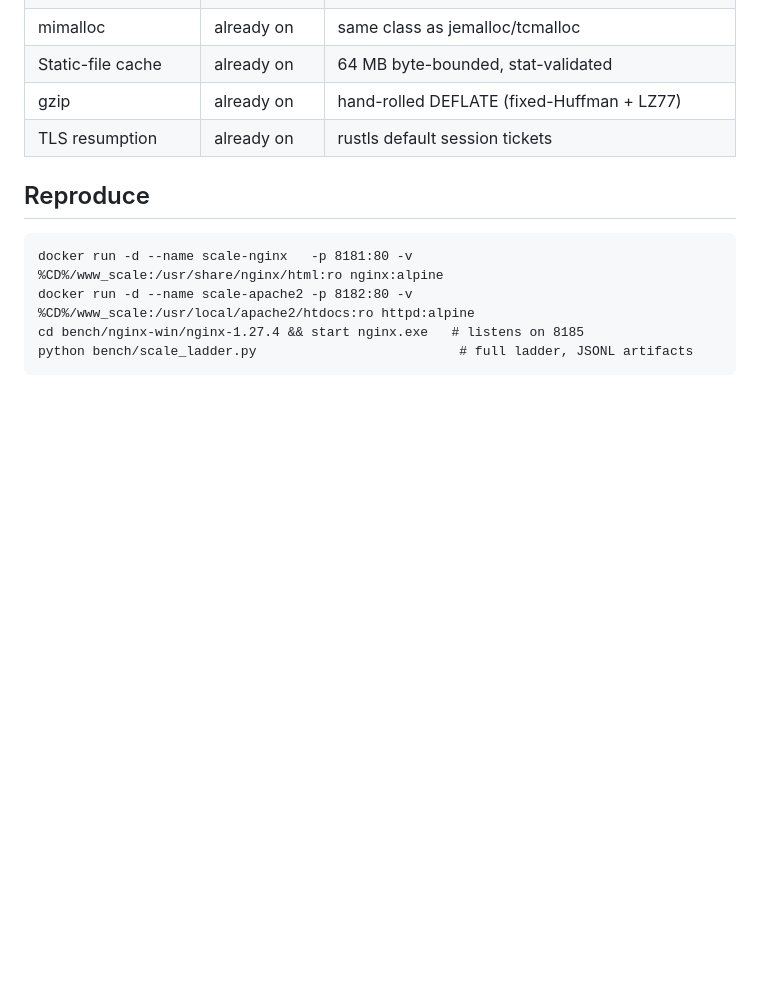
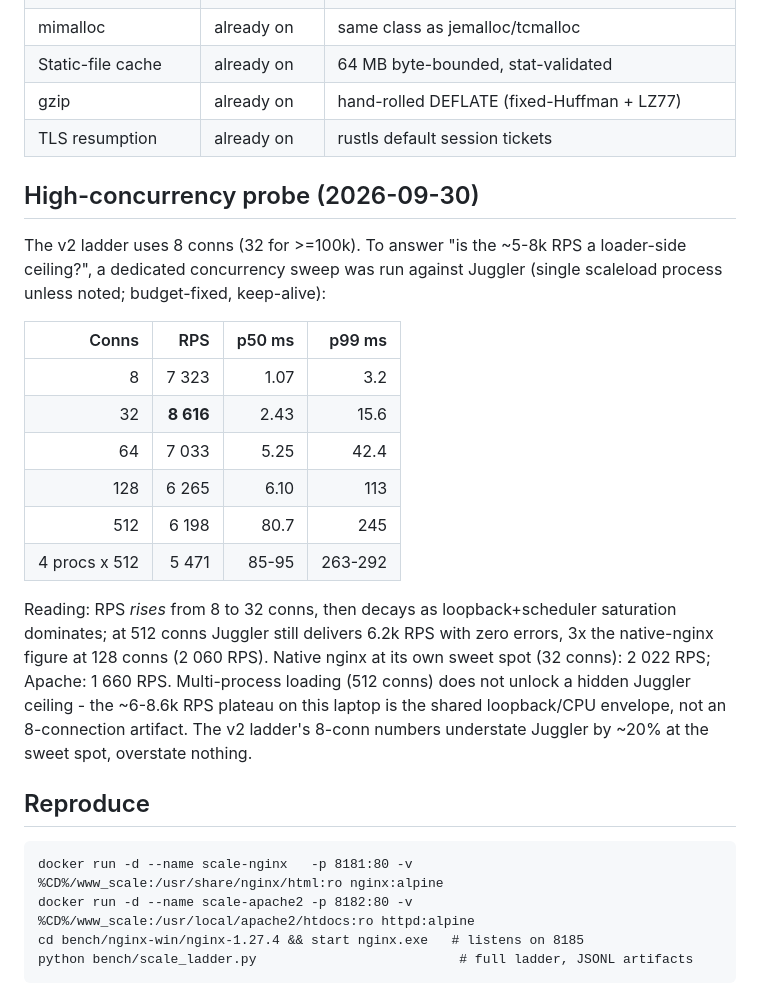
Before and after one commit to nsmykh70-creator/juggler, a Markdown page: bench/scale_results/REPORT.md, the part around the change. Drawn GitHub-style; blank space fills up the shorter version.

Commit message:
bench: high-concurrency probe — Juggler holds 6.2k RPS at 512 conns, 0 errors
RPS rises 8->32 conns (7.3k->8.6k, the sweet spot), decays to 6.2k at 512
conns with zero errors; native nginx at 128 conns does 2.1k. The 6-8.6k
plateau on this machine is the loopback/CPU envelope, not a loader artifact.

🤖 Generated with Codebuff
Co-Authored-By: Codebuff <noreply@codebuff.com>

````diff
--- a/bench/scale_results/REPORT.md
+++ b/bench/scale_results/REPORT.md
@@ -74,6 +74,30 @@ Errors: **0 for all four servers across 2.22M requests each.**
 | gzip | already on | hand-rolled DEFLATE (fixed-Huffman + LZ77) |
 | TLS resumption | already on | rustls default session tickets |
 
+## High-concurrency probe (2026-09-30)
+
+The v2 ladder uses 8 conns (32 for >=100k). To answer "is the ~5-8k RPS a
+loader-side ceiling?", a dedicated concurrency sweep was run against Juggler
+(single scaleload process unless noted; budget-fixed, keep-alive):
+
+| Conns | RPS | p50 ms | p99 ms |
+|------:|----:|-------:|-------:|
+| 8 | 7 323 | 1.07 | 3.2 |
+| 32 | **8 616** | 2.43 | 15.6 |
+| 64 | 7 033 | 5.25 | 42.4 |
+| 128 | 6 265 | 6.10 | 113 |
+| 512 | 6 198 | 80.7 | 245 |
+| 4 procs x 512 | 5 471 | 85-95 | 263-292 |
+
+Reading: RPS *rises* from 8 to 32 conns, then decays as loopback+scheduler
+saturation dominates; at 512 conns Juggler still delivers 6.2k RPS with zero
+errors, 3x the native-nginx figure at 128 conns (2 060 RPS). Native nginx at
+its own sweet spot (32 conns): 2 022 RPS; Apache: 1 660 RPS. Multi-process
+loading (512 conns) does not unlock a hidden Juggler ceiling - the ~6-8.6k
+RPS plateau on this laptop is the shared loopback/CPU envelope, not an
+8-connection artifact. The v2 ladder's 8-conn numbers understate Juggler by
+~20% at the sweet spot, overstate nothing.
+
 ## Reproduce
 
 ```
````
